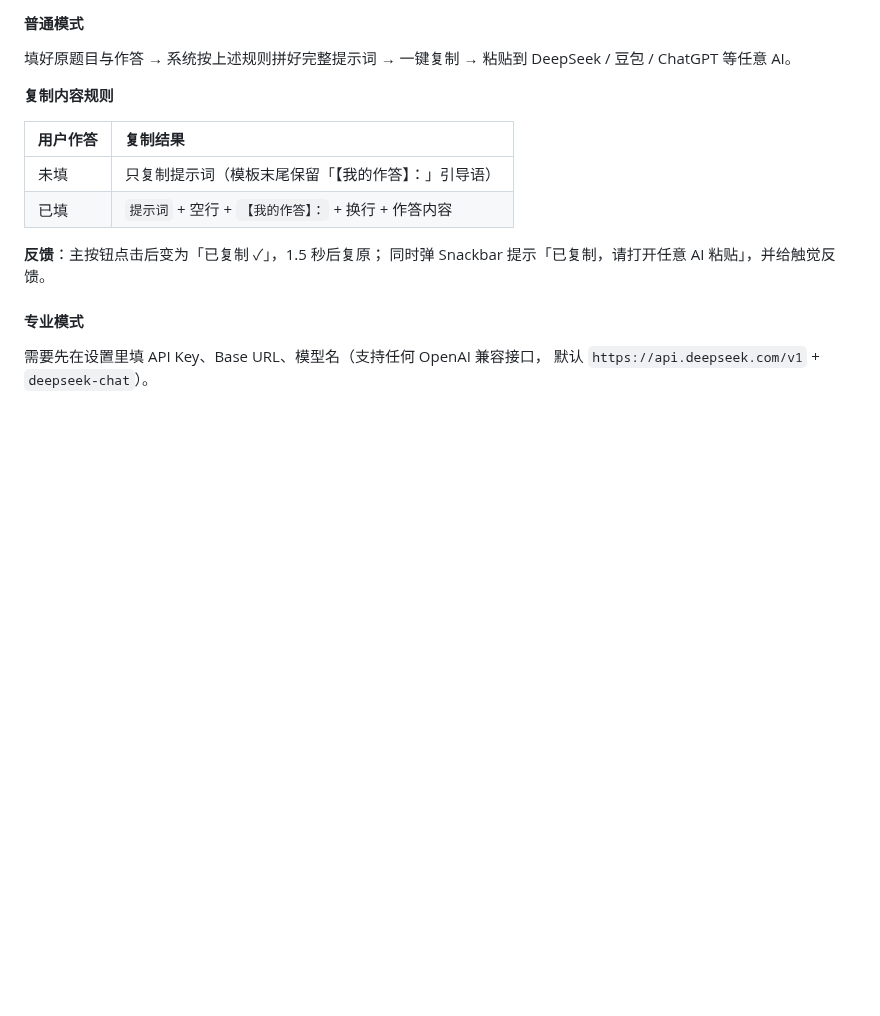
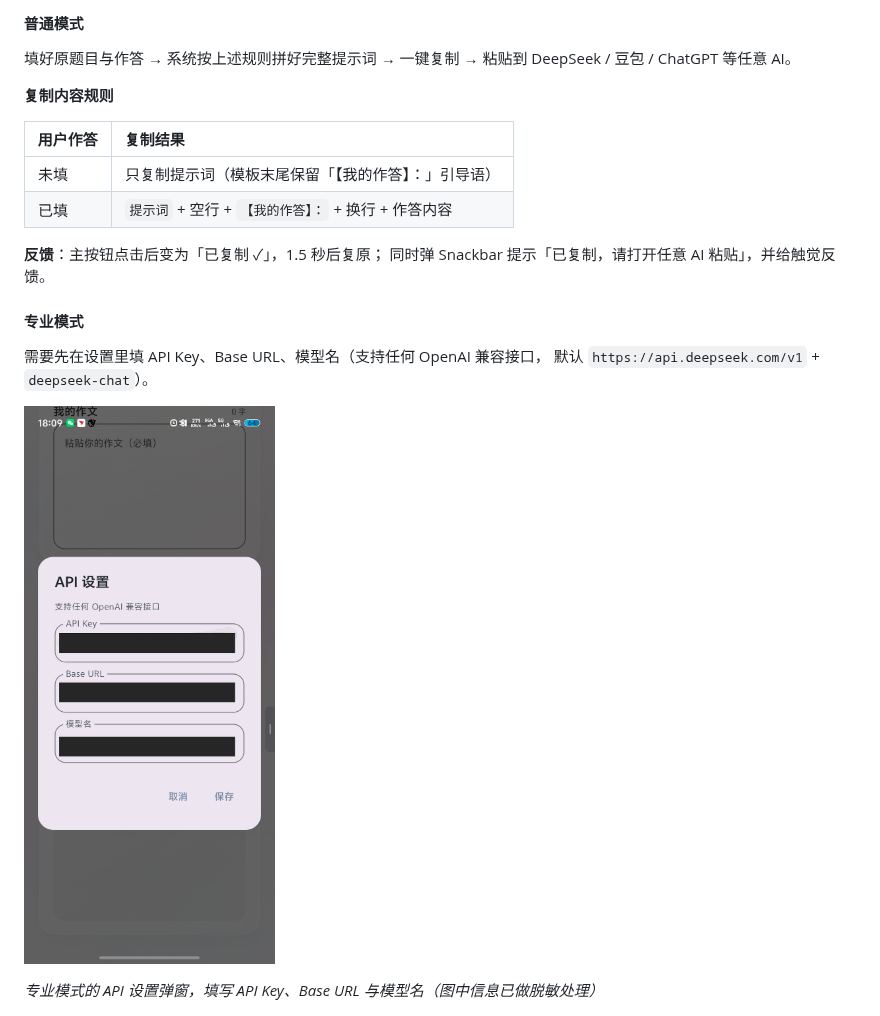
Before and after one commit to LYJ2025/CET_Score, a Markdown page: README.md, the part around the change. Rendered like a GitHub page; pictures changed too: docs/images/10-AI助手-API设置.png (added); blank space fills up the shorter version.

Commit message:
补充 API 设置弹窗截图（敏感信息已脱敏）
- 新增 docs/images/10-AI助手-API设置.png
- API Key / Base URL / 模型名 三处均已涂黑处理
- README 与功能介绍均在「专业模式」小节内插入该图

```diff
--- a/README.md
+++ b/README.md
@@ -365,6 +365,11 @@ DeepSeek / 豆包 / ChatGPT 等任意 AI。
 需要先在设置里填 API Key、Base URL、模型名（支持任何 OpenAI 兼容接口，
 默认 `https://api.deepseek.com/v1` + `deepseek-chat`）。
 
+![API 设置弹窗：填写 API Key、Base URL 与模型名](docs/images/10-AI助手-API设置.png)
+
+*专业模式的 API 设置弹窗，填写 API Key、Base URL 与模型名（图中信息已做脱敏处理）*
+
+
 ![AI 助手专业模式：输入区与流式输出窗口](docs/images/09-AI助手-专业模式.png)
 
 *专业模式界面：上方原题目与作答输入区 +「开始 AI 评分」，下方 AI 评分过程流式输出窗口*
```
Also changed, not shown: 功能介绍.md (+9 -0 lines).
